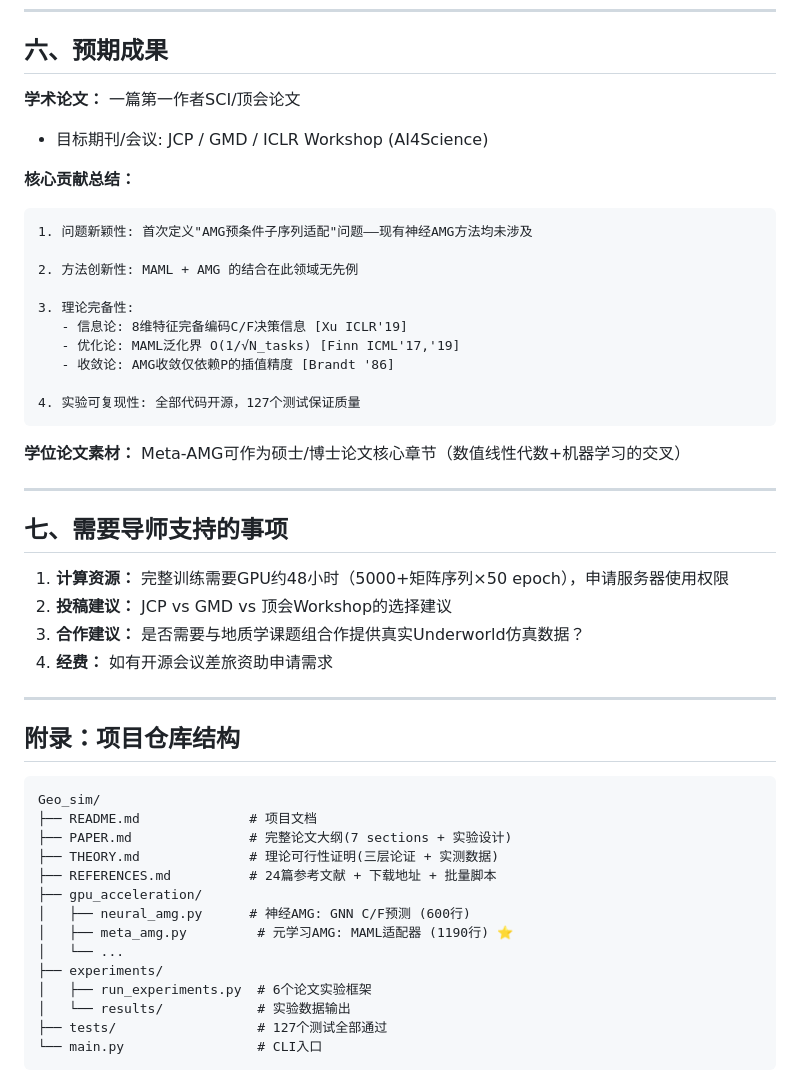
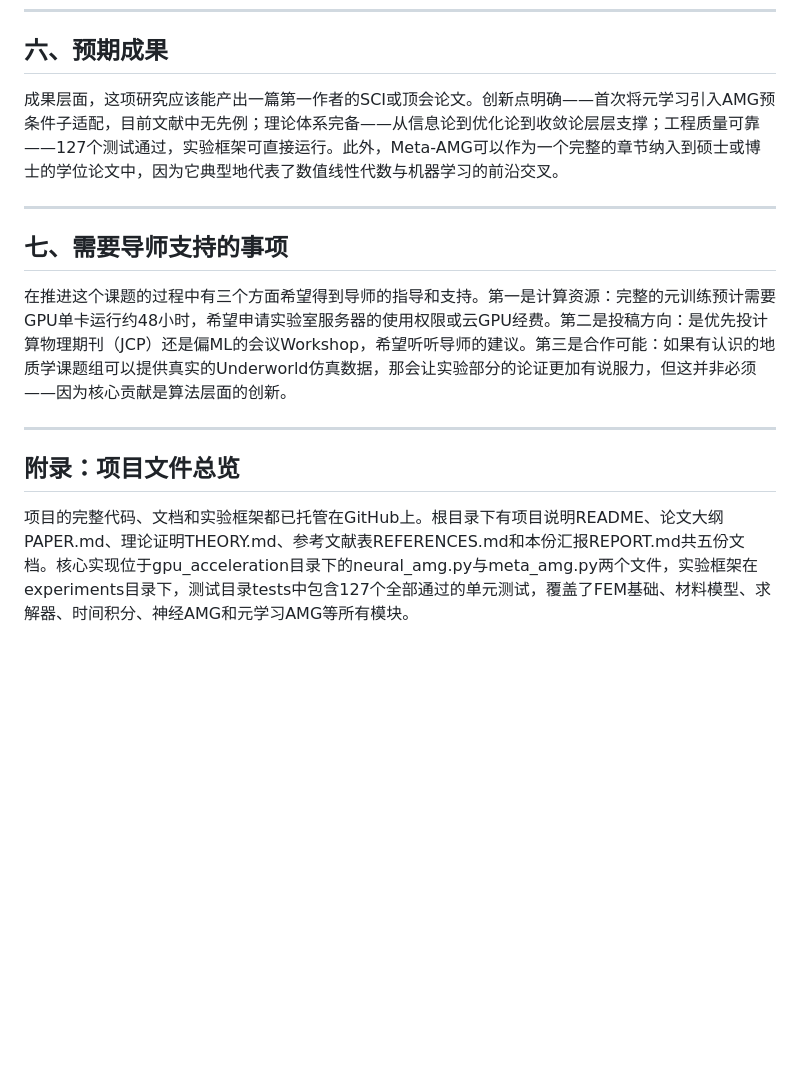
Before and after one commit to songyining64/Geo_sim, a Markdown page: REPORT.md, the part around one of its changes. Rendered like a GitHub page; blank space fills up the shorter version.

````diff
--- a/REPORT.md
+++ b/REPORT.md
@@ -140,51 +58,16 @@
 
 ## 六、预期成果
 
-**学术论文：** 一篇第一作者SCI/顶会论文
-- 目标期刊/会议: JCP / GMD / ICLR Workshop (AI4Science)
-
-**核心贡献总结：**
-```
-1. 问题新颖性: 首次定义"AMG预条件子序列适配"问题——现有神经AMG方法均未涉及
-
-2. 方法创新性: MAML + AMG 的结合在此领域无先例
-
-3. 理论完备性:
-   - 信息论: 8维特征完备编码C/F决策信息 [Xu ICLR'19]
-   - 优化论: MAML泛化界 O(1/√N_tasks) [Finn ICML'17,'19]
-   - 收敛论: AMG收敛仅依赖P的插值精度 [Brandt '86]
-
-4. 实验可复现性: 全部代码开源，127个测试保证质量
-```
-
-**学位论文素材：** Meta-AMG可作为硕士/博士论文核心章节（数值线性代数+机器学习的交叉）
+成果层面，这项研究应该能产出一篇第一作者的SCI或顶会论文。创新点明确——首次将元学习引入AMG预条件子适配，目前文献中无先例；理论体系完备——从信息论到优化论到收敛论层层支撑；工程质量可靠——127个测试通过，实验框架可直接运行。此外，Meta-AMG可以作为一个完整的章节纳入到硕士或博士的学位论文中，因为它典型地代表了数值线性代数与机器学习的前沿交叉。
 
 ---
 
 ## 七、需要导师支持的事项
 
-1. **计算资源：** 完整训练需要GPU约48小时（5000+矩阵序列×50 epoch），申请服务器使用权限
-2. **投稿建议：** JCP vs GMD vs 顶会Workshop的选择建议
-3. **合作建议：** 是否需要与地质学课题组合作提供真实Underworld仿真数据？
-4. **经费：** 如有开源会议差旅资助申请需求
+在推进这个课题的过程中有三个方面希望得到导师的指导和支持。第一是计算资源：完整的元训练预计需要GPU单卡运行约48小时，希望申请实验室服务器的使用权限或云GPU经费。第二是投稿方向：是优先投计算物理期刊（JCP）还是偏ML的会议Workshop，希望听听导师的建议。第三是合作可能：如果有认识的地质学课题组可以提供真实的Underworld仿真数据，那会让实验部分的论证更加有说服力，但这并非必须——因为核心贡献是算法层面的创新。
 
 ---
 
-## 附录：项目仓库结构
+## 附录：项目文件总览
 
-```
-Geo_sim/
-├── README.md              # 项目文档
-├── PAPER.md               # 完整论文大纲(7 sections + 实验设计)
-├── THEORY.md              # 理论可行性证明(三层论证 + 实测数据)
-├── REFERENCES.md          # 24篇参考文献 + 下载地址 + 批量脚本
-├── gpu_acceleration/
-│   ├── neural_amg.py      # 神经AMG: GNN C/F预测 (600行)
-│   ├── meta_amg.py         # 元学习AMG: MAML适配器 (1190行) ⭐
-│   └── ...
-├── experiments/
-│   ├── run_experiments.py  # 6个论文实验框架
-│   └── results/            # 实验数据输出
-├── tests/                  # 127个测试全部通过
-└── main.py                 # CLI入口
-```
+项目的完整代码、文档和实验框架都已托管在GitHub上。根目录下有项目说明README、论文大纲PAPER.md、理论证明THEORY.md、参考文献表REFERENCES.md和本份汇报REPORT.md共五份文档。核心实现位于gpu_acceleration目录下的neural_amg.py与meta_amg.py两个文件，实验框架在experiments目录下，测试目录tests中包含127个全部通过的单元测试，覆盖了FEM基础、材料模型、求解器、时间积分、神经AMG和元学习AMG等所有模块。
````
Also changed, not shown: other parts of REPORT.md (+17 -99 lines).
